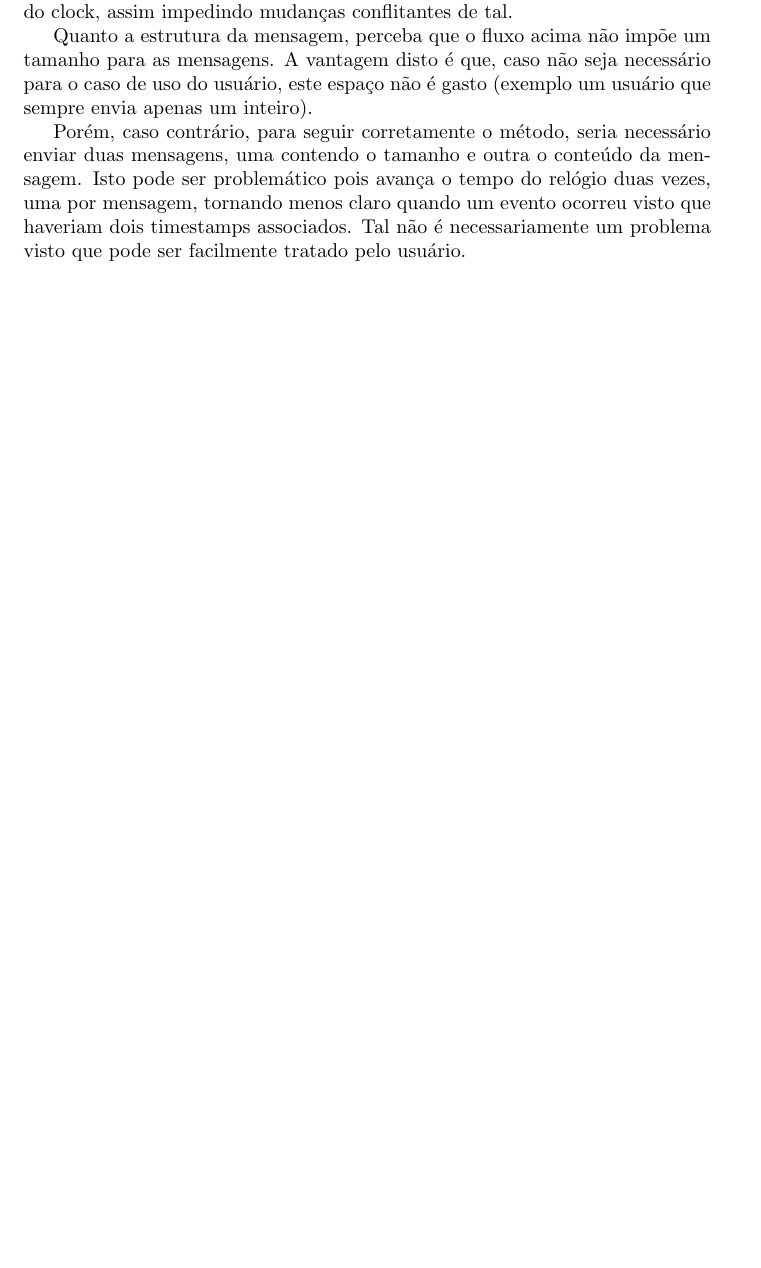
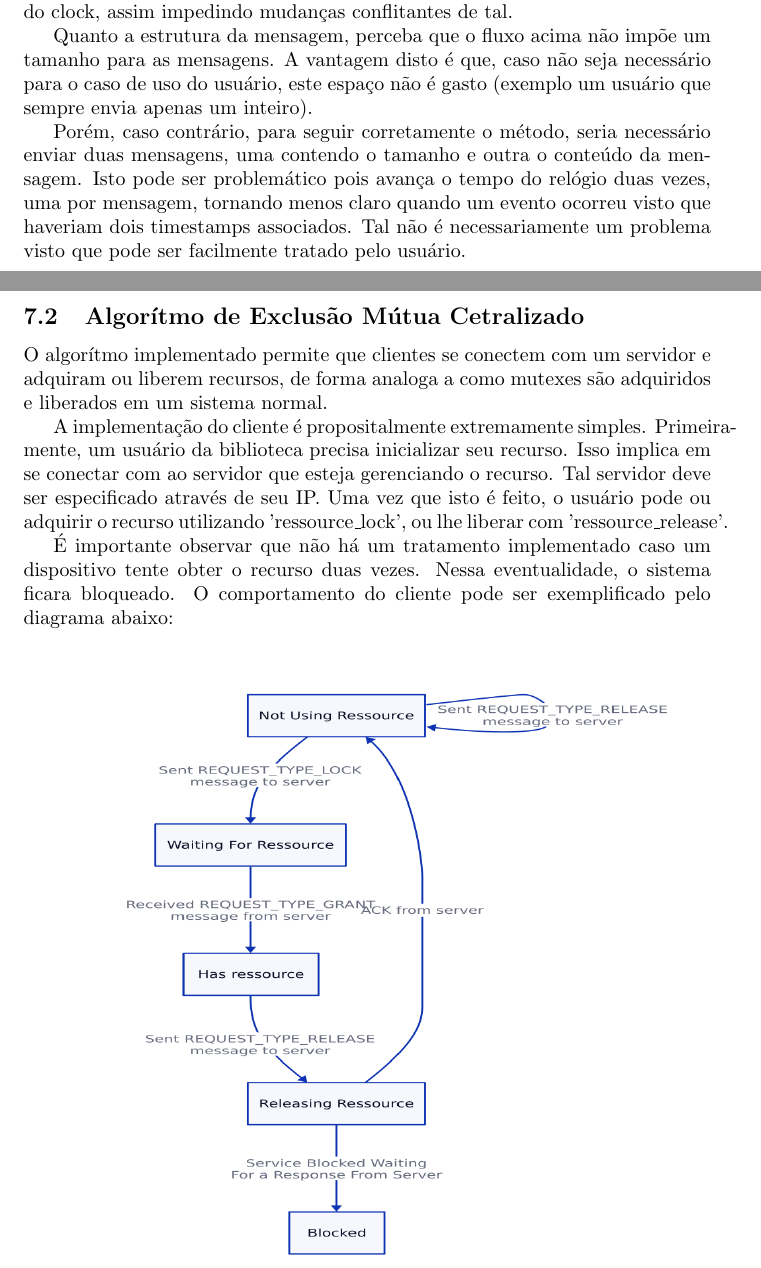
Before and after one commit to AndreTells/distributed_algorithms, a LaTeX document (report.tex): part of page 4 of 5 before the commit and two parts of pages 4 and 5 of 6 after it, the two joined at a grey line, cut so that both start at the same text, the shorter picture padded with empty space. Compiled offline with pdfLaTeX.

Commit message:
started on description of mutual exclusion algorithm

```diff
--- a/report.tex
+++ b/report.tex
@@ -1,5 +1,6 @@
 \documentclass{article}
 \usepackage{graphicx}
+\graphicspath{{./diagrams/}}
 
 \begin{document}
 \section{Introdução}
@@ -105,6 +106,25 @@ timestamps associados. Tal não é necessariamente um problema visto que pode se
 facilmente tratado pelo usuário.
 
 \subsection{Algorítmo de Exclusão Mútua Cetralizado}
+
+O algorítmo implementado permite que clientes se conectem com um servidor e
+adquiram ou liberem recursos, de forma analoga a como mutexes são adquiridos e
+liberados em um sistema normal.
+
+A implementação do cliente é propositalmente extremamente simples.
+Primeiramente, um usuário da biblioteca precisa inicializar seu recurso. Isso
+implica em se conectar com ao servidor que esteja gerenciando o recurso. Tal
+servidor deve ser especificado através de seu IP. Uma vez que isto é feito, o
+usuário pode ou adquirir o recurso utilizando 'ressource\_lock', ou lhe liberar
+com 'ressource\_release'.
+
+É importante observar que não há um tratamento implementado caso um dispositivo
+tente obter o recurso duas vezes. Nessa eventualidade, o sistema ficara
+bloqueado. O comportamento do cliente pode ser exemplificado pelo diagrama
+abaixo:
+
+\includegraphics[width=\textwidth]{state_machine_mutual_exclusion_client}
+
 \subsection{Algorítmo Bully para Eleição}
 
 \section{Discussão}
```
Also changed, not shown: diagrams/state_machine_mutual_exclusion_client.png (added), diagrams/state_machine_mutual_exclusion_client.svg (added), 1 other file.
